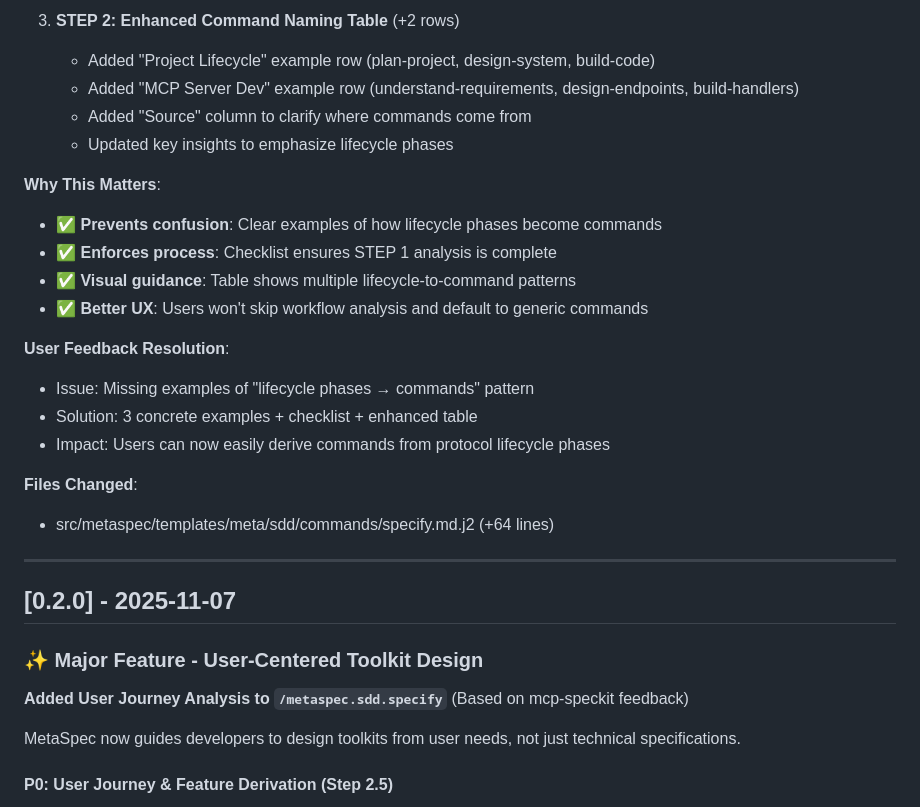
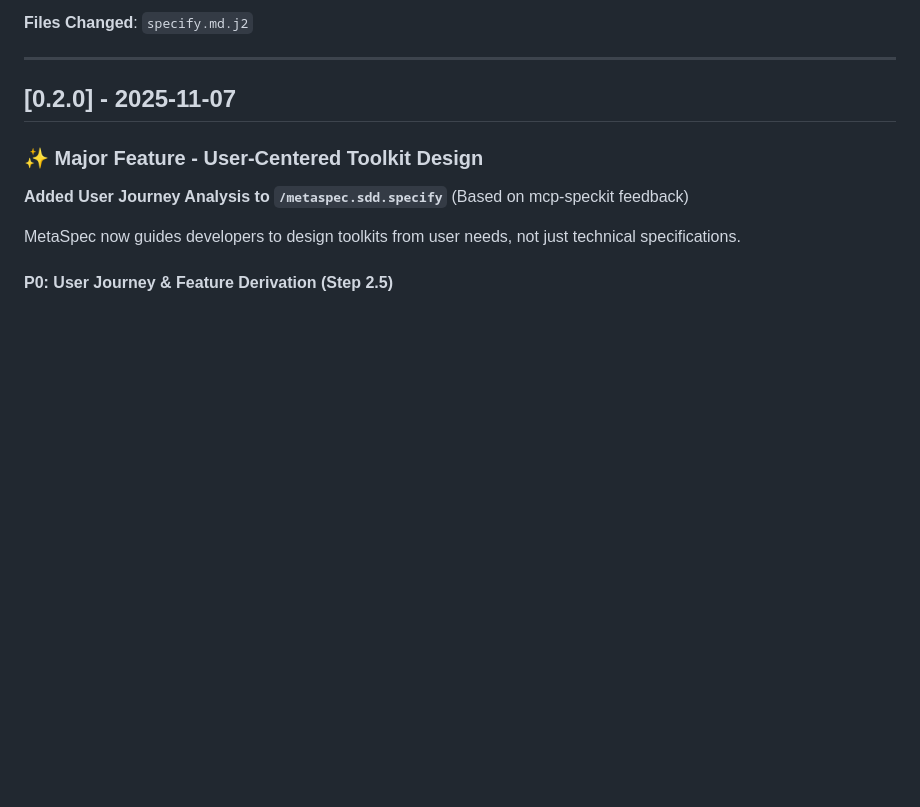
Before and after one commit to ACNet-AI/MetaSpec, a Markdown page: CHANGELOG.md, the part around the change printed below. Drawn GitHub-style; blank space fills up the shorter version.

```diff
--- a/CHANGELOG.md
+++ b/CHANGELOG.md
@@ -78,22 +26,4 @@ and this project adheres to [Semantic Versioning](https://semver.org/spec/v2.0.0
-3. **STEP 2: Enhanced Command Naming Table** (+2 rows)
-   - Added "Project Lifecycle" example row (plan-project, design-system, build-code)
-   - Added "MCP Server Dev" example row (understand-requirements, design-endpoints, build-handlers)
-   - Added "Source" column to clarify where commands come from
-   - Updated key insights to emphasize lifecycle phases
-
-**Why This Matters**:
-- ✅ **Prevents confusion**: Clear examples of how lifecycle phases become commands
-- ✅ **Enforces process**: Checklist ensures STEP 1 analysis is complete
-- ✅ **Visual guidance**: Table shows multiple lifecycle-to-command patterns
-- ✅ **Better UX**: Users won't skip workflow analysis and default to generic commands
-
-**User Feedback Resolution**:
-- Issue: Missing examples of "lifecycle phases → commands" pattern
-- Solution: 3 concrete examples + checklist + enhanced table
-- Impact: Users can now easily derive commands from protocol lifecycle phases
-
-**Files Changed**:
-- src/metaspec/templates/meta/sdd/commands/specify.md.j2 (+64 lines)
+**Files Changed**: `specify.md.j2`
 
 ---
 
```
Also changed, not shown: other parts of CHANGELOG.md (+8 -60 lines).
